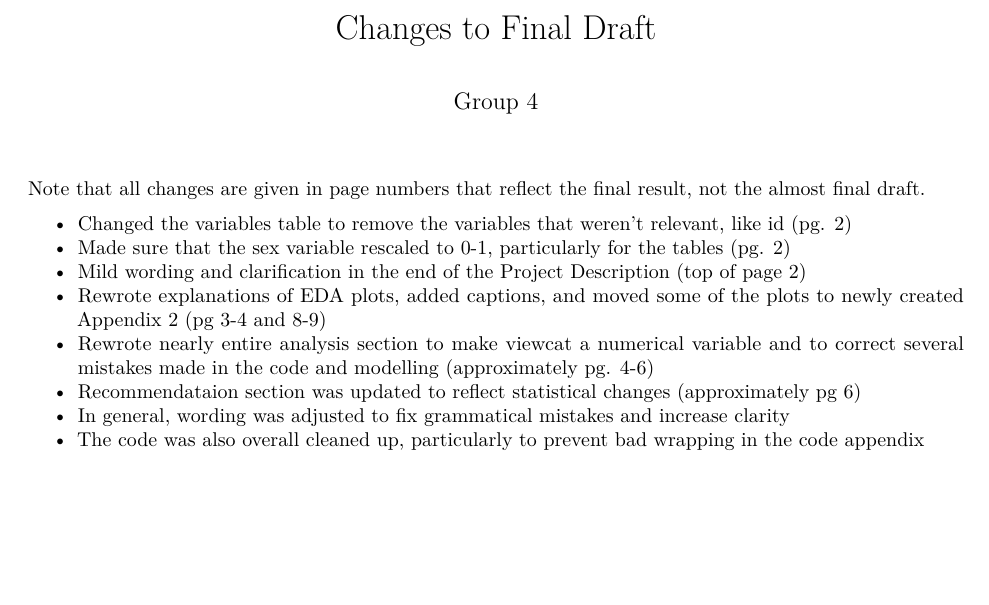
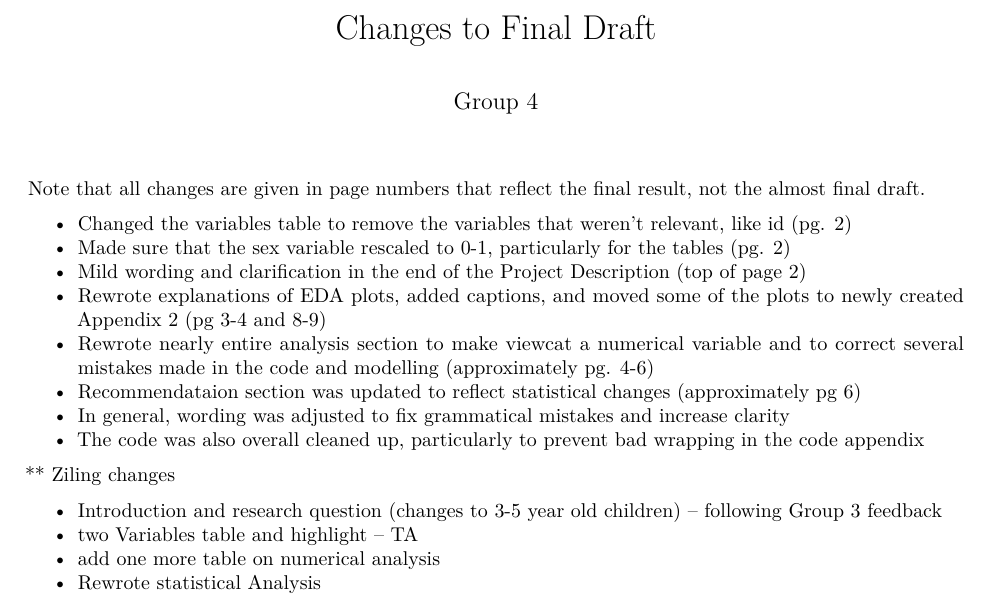
Before and after one commit to ruuuuuby/STAT-470--Covid-Impacts-on-economy, an R Markdown document (Sesame_changes.Rmd): part of the page, cut so that both start at the same text, the shorter picture padded with empty space. Rendered offline with R 4.5, knitr and Pandoc, then LaTeX, with nearby package versions.

Commit message:
Update Sesame_changes.Rmd

```diff
--- a/Sesame_changes.Rmd
+++ b/Sesame_changes.Rmd
@@ -16,3 +16,12 @@ Note that all changes are given in page numbers that reflect the final result, n
 * Recommendataion section was updated to reflect statistical changes (approximately pg 6)
 * In general, wording was adjusted to fix grammatical mistakes and increase clarity
 * The code was also overall cleaned up, particularly to prevent bad wrapping in the code appendix
+
+
+
+** Ziling changes
+
+ * Introduction and research question (changes to 3-5 year old children) -- following Group 3 feedback
+ * two Variables table and highlight -- TA
+ * add one more table on numerical analysis
+ * Rewrote statistical Analysis
```
